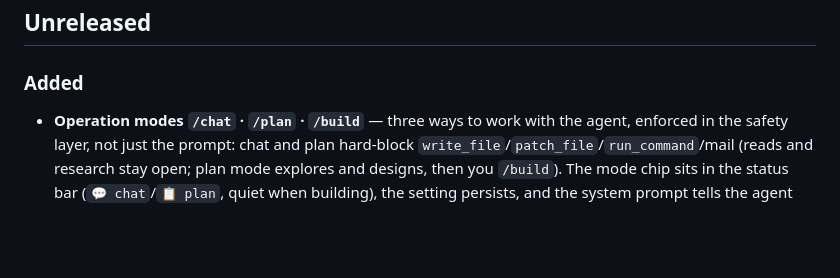
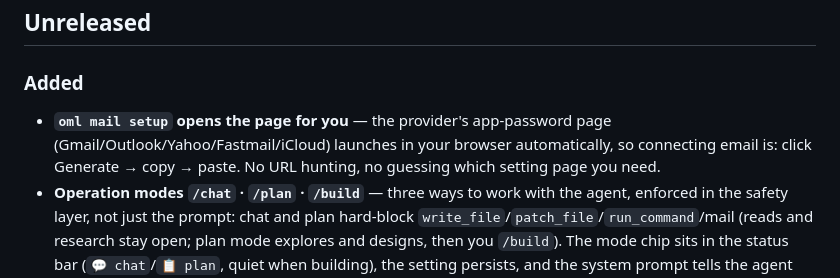
Before and after one commit to minasfostieris-ui/ohmyllm, a Markdown page: CHANGELOG.md, the part around the change. Rendered like a GitHub page; blank space fills up the shorter version.

Commit message:
docs: changelog entry for mail setup browser open
Co-authored-by: QwenLM <qwenlm@users.noreply.github.com>

```diff
--- a/CHANGELOG.md
+++ b/CHANGELOG.md
@@ -5,6 +5,7 @@ Format: newest first. Every push appends here.
 ## Unreleased
 
 ### Added
+- **`oml mail setup` opens the page for you** — the provider's app-password page (Gmail/Outlook/Yahoo/Fastmail/iCloud) launches in your browser automatically, so connecting email is: click Generate → copy → paste. No URL hunting, no guessing which setting page you need.
 - **Operation modes `/chat` · `/plan` · `/build`** — three ways to work with the agent, enforced in the safety layer, not just the prompt: chat and plan hard-block `write_file`/`patch_file`/`run_command`/mail (reads and research stay open; plan mode explores and designs, then you `/build`). The mode chip sits in the status bar (`💬 chat`/`📋 plan`, quiet when building), the setting persists, and the system prompt tells the agent exactly what is blocked so it never pretends a tool ran. Non-build requests in plan mode get the honest answer: "hey man, I'm in plan mode — switch to /chat." Available in TUI, plain and GUI.
 - **`/yolo`** — one-prompt guard bypass: the NEXT prompt runs without a single approval question, then disarms itself (every turn-end path resets it; `exclude=True` in the schema means it can NEVER land in config.toml). Catastrophic commands — `rm -rf /`, `--no-preserve-root`, fork bombs, `mkfs`, `dd of=/dev/…`, writes to `/etc|/boot|/dev|…` — stay denied through YOLO in every permission mode; the documented `safety.catastrophic_override` flag remains the only, deliberate escape hatch.
 - **Agent-created tones + OMP-style picker** — say "talk like a pirate, but precise" and the agent authors its own personality preset with the new `tone_create` tool (slug + 40–1500-char style directive; refuses built-in names, thin fragments, and any change while in chat/plan mode). Custom tones persist under `agent.custom_tones`, are injected into every future system prompt, and show up in Settings ▸ Agent: pressing Enter on the Tone field opens a submenu picker — every tone with a one-line description, ↑↓ to move, Enter to arm, Esc to close — just like OMP's mood menu. `/tone` accepts custom names in all three frontends.
```
